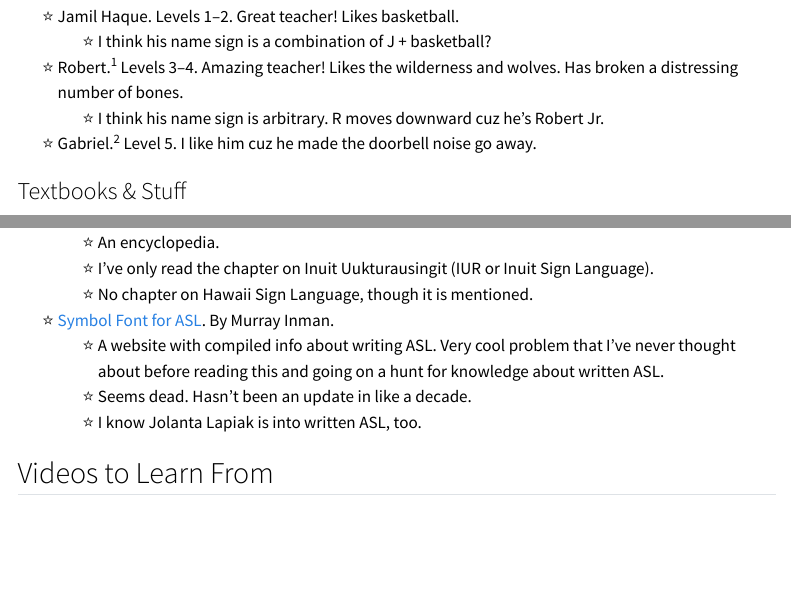
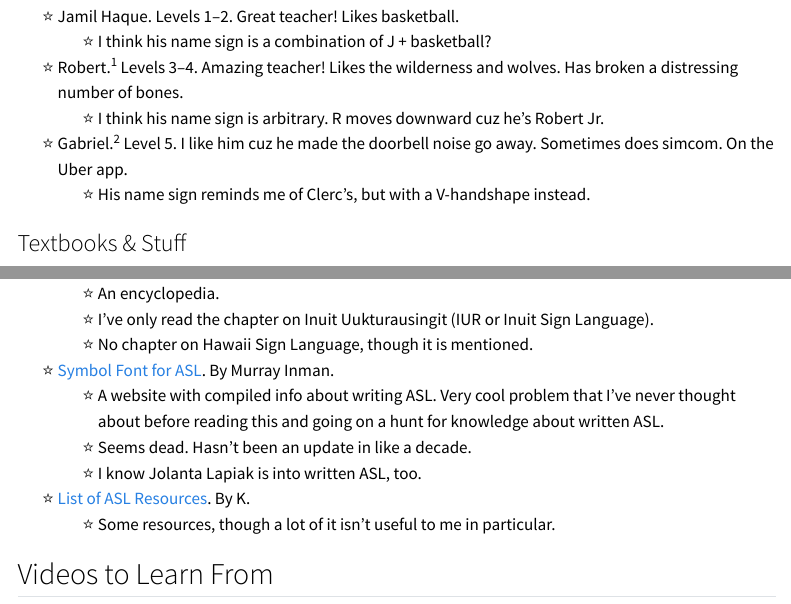
Before and after one commit to ampurr/sign_languages, a Quarto document (index.qmd): the page in a window 1100 px wide, from 590 px down, and a second part further down, joined at a grey line. Rendered offline with R 4.5, knitr and Pandoc in place of Quarto, with nearby package versions; menus at the side of the page are left out.

Commit message:
added more info

```diff
--- a/index.qmd
+++ b/index.qmd
@@ -47,7 +47,8 @@ People I've learned from, books I've read, and resources on ASL and other sign l
   + I think his name sign is a combination of J + basketball?
 - Robert.^[Doesn't have a bio on the website. Why? ] Levels 3--4. Amazing teacher! Likes the wilderness and wolves. Has broken a distressing number of bones.
   + I think his name sign is arbitrary. R moves downward cuz he's Robert Jr.
-- Gabriel.^[Also doesn't have a bio. ] Level 5. I like him cuz he made the doorbell noise go away.
+- Gabriel.^[Also doesn't have a bio. ] Level 5. I like him cuz he made the doorbell noise go away. Sometimes does simcom. On the Uber app.
+  + His name sign reminds me of Clerc's, but with a V-handshape instead.
 
 ### Textbooks & Stuff
 
@@ -137,6 +140,8 @@ People I've learned from, books I've read, and resources on ASL and other sign l
   + A website with compiled info about writing ASL. Very cool problem that I've never thought about before reading this and going on a hunt for knowledge about written ASL.
   + Seems dead. Hasn't been an update in like a decade.
   + I know Jolanta Lapiak is into written ASL, too.
+- [List of ASL Resources](https://docs.google.com/document/d/1nIl25bnKeQl0OXkMZoq9PkW-vC6VFAqlMgBVK4-EsxM/edit). By K.
+  + Some resources, though a lot of it isn't useful to me in particular.
 
 
 ## Videos to Learn From
```
Also changed, not shown: index.qmd (8 more changed lines).
